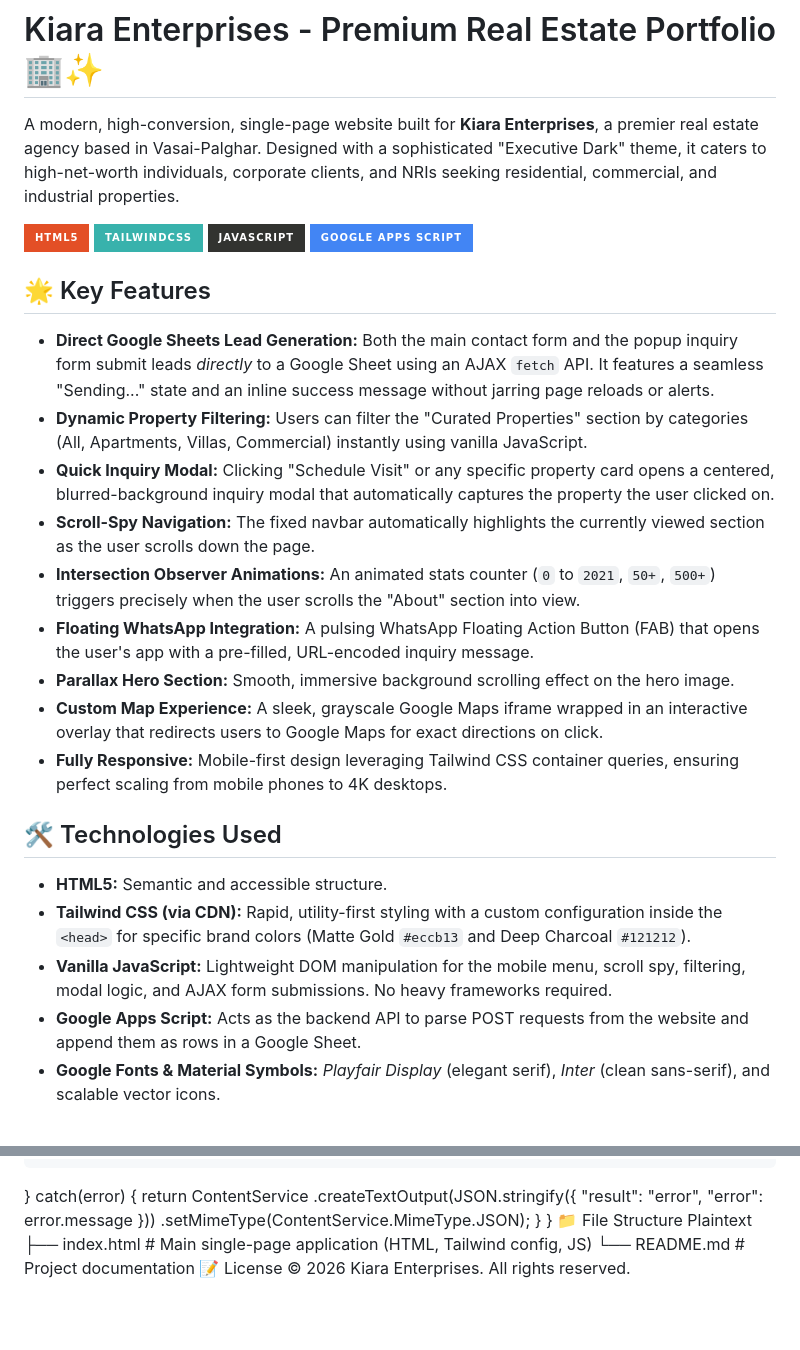
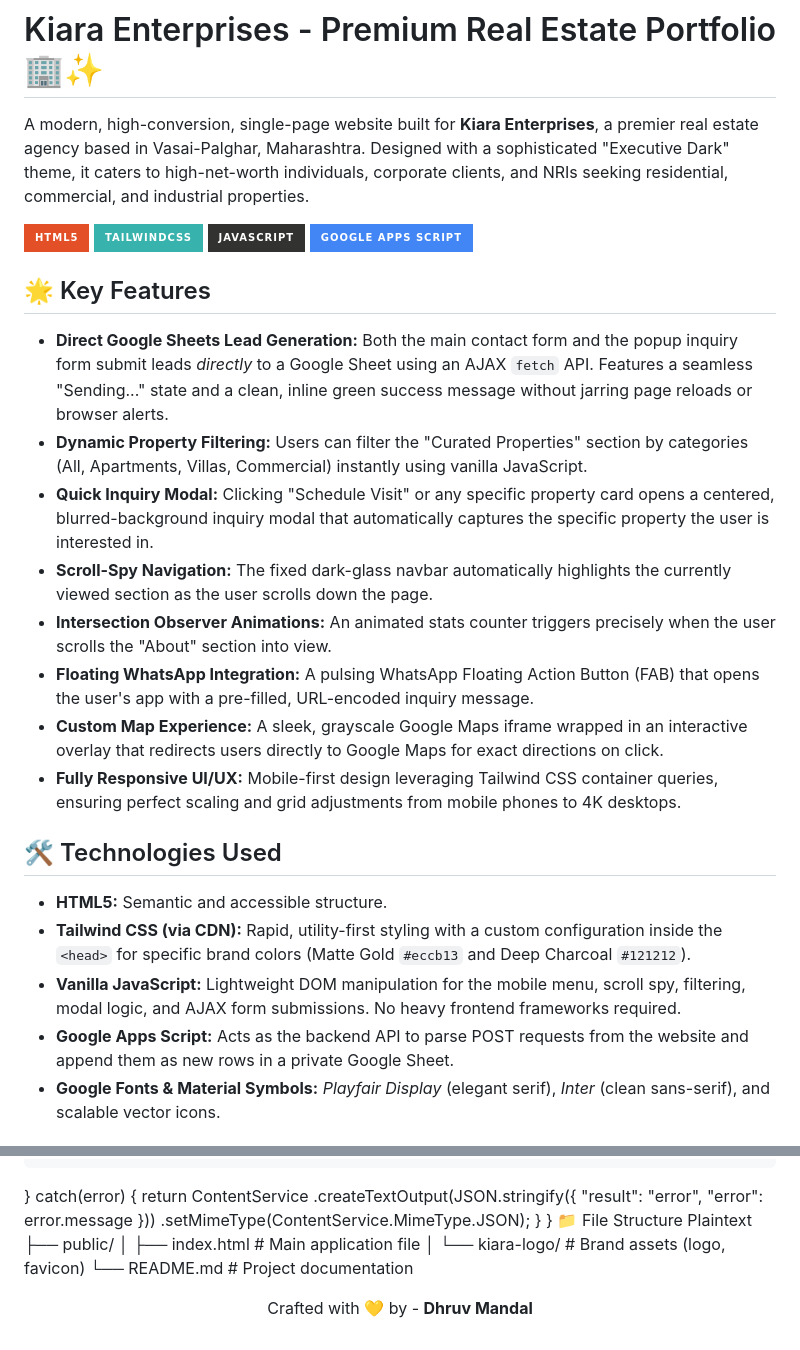
Before and after one commit to mandaldhruv/Kiara-Enterprises, a Markdown page: README.md, 2 parts joined by grey strips. GitHub-like rendering; badges without logos; blank space fills up the shorter version.

Commit message:
Revise README for clarity and detail enhancement
Updated project details and improved clarity in feature descriptions.

```diff
--- a/README.md
+++ b/README.md
@@ -1,6 +1,6 @@
 # Kiara Enterprises - Premium Real Estate Portfolio 🏢✨
 
-A modern, high-conversion, single-page website built for **Kiara Enterprises**, a premier real estate agency based in Vasai-Palghar. Designed with a sophisticated "Executive Dark" theme, it caters to high-net-worth individuals, corporate clients, and NRIs seeking residential, commercial, and industrial properties.
+A modern, high-conversion, single-page website built for **Kiara Enterprises**, a premier real estate agency based in Vasai-Palghar, Maharashtra. Designed with a sophisticated "Executive Dark" theme, it caters to high-net-worth individuals, corporate clients, and NRIs seeking residential, commercial, and industrial properties.
 
 ![HTML5](https://img.shields.io/badge/html5-%23E34F26.svg?style=for-the-badge&logo=html5&logoColor=white)
 ![TailwindCSS](https://img.shields.io/badge/tailwindcss-%2338B2AC.svg?style=for-the-badge&logo=tailwind-css&logoColor=white)
@@ -9,22 +9,21 @@ A modern, high-conversion, single-page website built for **Kiara Enterprises**,
 
 ## 🌟 Key Features
 
-* **Direct Google Sheets Lead Generation:** Both the main contact form and the popup inquiry form submit leads *directly* to a Google Sheet using an AJAX `fetch` API. It features a seamless "Sending..." state and an inline success message without jarring page reloads or alerts.
+* **Direct Google Sheets Lead Generation:** Both the main contact form and the popup inquiry form submit leads *directly* to a Google Sheet using an AJAX `fetch` API. Features a seamless "Sending..." state and a clean, inline green success message without jarring page reloads or browser alerts.
 * **Dynamic Property Filtering:** Users can filter the "Curated Properties" section by categories (All, Apartments, Villas, Commercial) instantly using vanilla JavaScript.
-* **Quick Inquiry Modal:** Clicking "Schedule Visit" or any specific property card opens a centered, blurred-background inquiry modal that automatically captures the property the user clicked on.
-* **Scroll-Spy Navigation:** The fixed navbar automatically highlights the currently viewed section as the user scrolls down the page.
-* **Intersection Observer Animations:** An animated stats counter (`0` to `2021`, `50+`, `500+`) triggers precisely when the user scrolls the "About" section into view.
+* **Quick Inquiry Modal:** Clicking "Schedule Visit" or any specific property card opens a centered, blurred-background inquiry modal that automatically captures the specific property the user is interested in.
+* **Scroll-Spy Navigation:** The fixed dark-glass navbar automatically highlights the currently viewed section as the user scrolls down the page.
+* **Intersection Observer Animations:** An animated stats counter triggers precisely when the user scrolls the "About" section into view.
 * **Floating WhatsApp Integration:** A pulsing WhatsApp Floating Action Button (FAB) that opens the user's app with a pre-filled, URL-encoded inquiry message.
-* **Parallax Hero Section:** Smooth, immersive background scrolling effect on the hero image.
-* **Custom Map Experience:** A sleek, grayscale Google Maps iframe wrapped in an interactive overlay that redirects users to Google Maps for exact directions on click.
-* **Fully Responsive:** Mobile-first design leveraging Tailwind CSS container queries, ensuring perfect scaling from mobile phones to 4K desktops.
+* **Custom Map Experience:** A sleek, grayscale Google Maps iframe wrapped in an interactive overlay that redirects users directly to Google Maps for exact directions on click.
+* **Fully Responsive UI/UX:** Mobile-first design leveraging Tailwind CSS container queries, ensuring perfect scaling and grid adjustments from mobile phones to 4K desktops.
 
 ## 🛠️ Technologies Used
 
 * **HTML5:** Semantic and accessible structure.
 * **Tailwind CSS (via CDN):** Rapid, utility-first styling with a custom configuration inside the `<head>` for specific brand colors (Matte Gold `#eccb13` and Deep Charcoal `#121212`).
-* **Vanilla JavaScript:** Lightweight DOM manipulation for the mobile menu, scroll spy, filtering, modal logic, and AJAX form submissions. No heavy frameworks required.
-* **Google Apps Script:** Acts as the backend API to parse POST requests from the website and append them as rows in a Google Sheet.
+* **Vanilla JavaScript:** Lightweight DOM manipulation for the mobile menu, scroll spy, filtering, modal logic, and AJAX form submissions. No heavy frontend frameworks required.
+* **Google Apps Script:** Acts as the backend API to parse POST requests from the website and append them as new rows in a private Google Sheet.
 * **Google Fonts & Material Symbols:** *Playfair Display* (elegant serif), *Inter* (clean sans-serif), and scalable vector icons.
 
 ## 🚀 Setup & Installation
@@ -87,7 +86,10 @@ function doPost(e) {
 }
 📁 File Structure
 Plaintext
-├── index.html       # Main single-page application (HTML, Tailwind config, JS)
-└── README.md        # Project documentation
-📝 License
-© 2026 Kiara Enterprises. All rights reserved.
+├── public/
+│   ├── index.html            # Main application file
+│   └── kiara-logo/           # Brand assets (logo, favicon)
+└── README.md                 # Project documentation
+<div align="center">
+<p>Crafted with 💛 by - <strong>Dhruv Mandal</strong></p>
+</div>
```
Also changed, not shown: other parts of README.md (+3 -3 lines).
